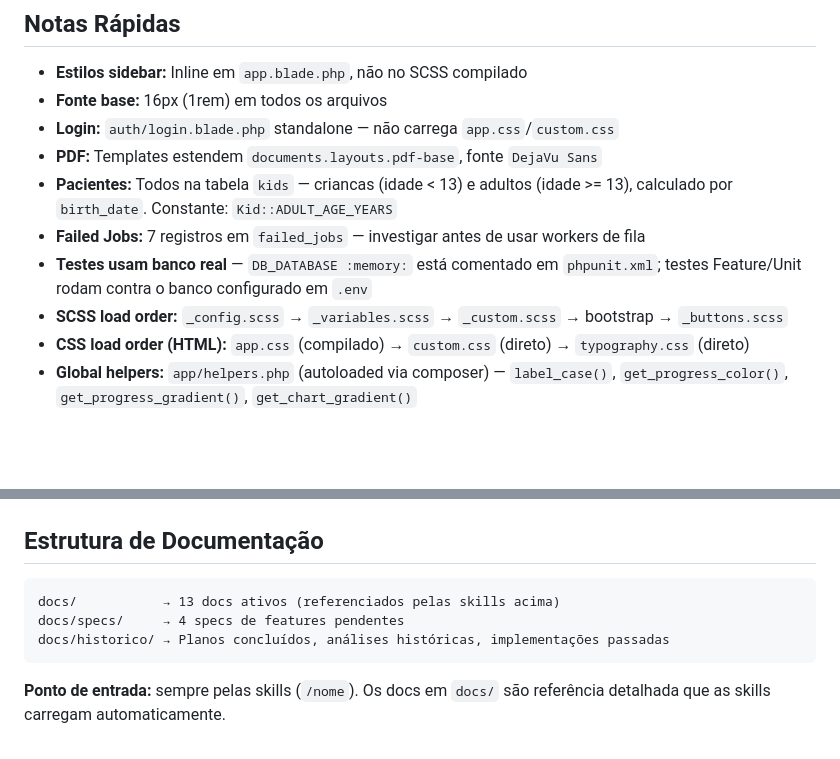
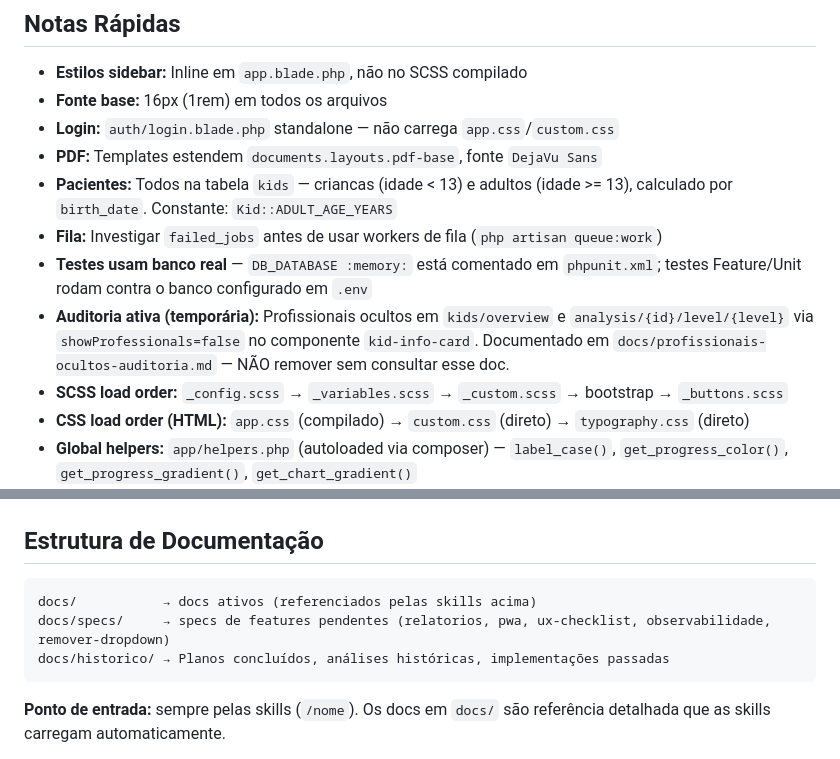
Before and after one commit to fabiovige/maieutica, a Markdown page: CLAUDE.md, 2 parts joined by grey strips. Rendered like a GitHub page; blank space fills up the shorter version.

Commit message:
docs: atualizar CLAUDE.md com estado de auditoria e correções de contexto
Co-Authored-By: Claude Sonnet 4.6 <noreply@anthropic.com>

````diff
--- a/CLAUDE.md
+++ b/CLAUDE.md
@@ -124,8 +124,9 @@ php artisan test tests/Unit/Models/           # Diretório específico
 - **Login:** `auth/login.blade.php` standalone — não carrega `app.css`/`custom.css`
 - **PDF:** Templates estendem `documents.layouts.pdf-base`, fonte `DejaVu Sans`
 - **Pacientes:** Todos na tabela `kids` — criancas (idade < 13) e adultos (idade >= 13), calculado por `birth_date`. Constante: `Kid::ADULT_AGE_YEARS`
-- **Failed Jobs:** 7 registros em `failed_jobs` — investigar antes de usar workers de fila
+- **Fila:** Investigar `failed_jobs` antes de usar workers de fila (`php artisan queue:work`)
 - **Testes usam banco real** — `DB_DATABASE :memory:` está comentado em `phpunit.xml`; testes Feature/Unit rodam contra o banco configurado em `.env`
+- **Auditoria ativa (temporária):** Profissionais ocultos em `kids/overview` e `analysis/{id}/level/{level}` via `showProfessionals=false` no componente `kid-info-card`. Documentado em `docs/profissionais-ocultos-auditoria.md` — NÃO remover sem consultar esse doc.
 - **SCSS load order:** `_config.scss` → `_variables.scss` → `_custom.scss` → bootstrap → `_buttons.scss`
 - **CSS load order (HTML):** `app.css` (compilado) → `custom.css` (direto) → `typography.css` (direto)
 - **Global helpers:** `app/helpers.php` (autoloaded via composer) — `label_case()`, `get_progress_color()`, `get_progress_gradient()`, `get_chart_gradient()`
@@ -168,8 +169,8 @@ Use `/nome` para carregar o contexto + regras de negócio de cada domínio:
 ## Estrutura de Documentação
 
 ```
-docs/           → 13 docs ativos (referenciados pelas skills acima)
-docs/specs/     → 4 specs de features pendentes
+docs/           → docs ativos (referenciados pelas skills acima)
+docs/specs/     → specs de features pendentes (relatorios, pwa, ux-checklist, observabilidade, remover-dropdown)
 docs/historico/ → Planos concluídos, análises históricas, implementações passadas
 ```
 
````
